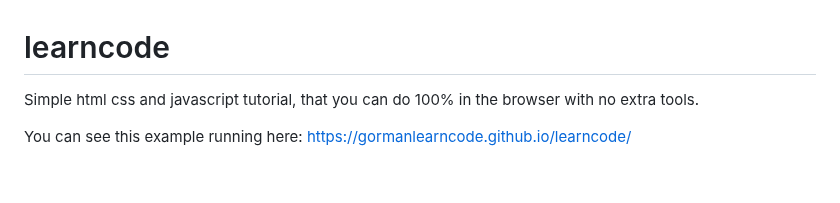
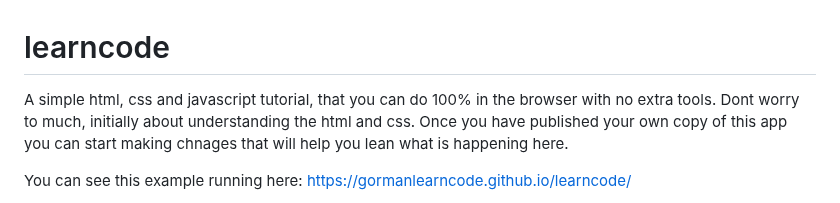
Before and after one commit to gormanlearncode/learncode, a Markdown page: README.md, the part around the change. Drawn GitHub-style; blank space fills up the shorter version.

```diff
--- a/README.md
+++ b/README.md
@@ -1,5 +1,5 @@
 # learncode
-Simple html css and javascript tutorial, that you can do 100% in the browser with no extra tools.
+A simple html, css and javascript tutorial, that you can do 100% in the browser with no extra tools. Dont worry to much, initially about understanding the html and css. Once you have published your own copy of this app you can start making chnages that will help you lean what is happening here.
 
 You can see this example running here: https://gormanlearncode.github.io/learncode/
 
```
